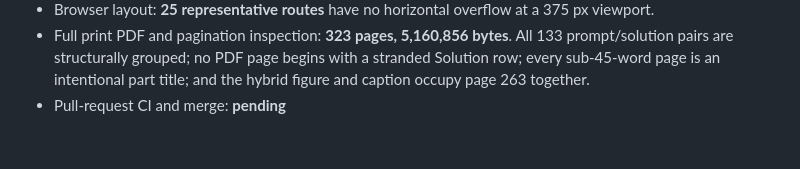
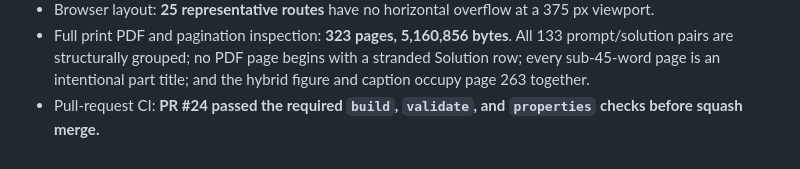
Before and after one commit to brandon-behring/mathematical-guides-transformers, a Markdown page: docs/audits/proof-audit_2026-07-13.md, the part around the change. Drawn GitHub-style.

Commit message:
docs(audit): record PR verification

```diff
--- a/docs/audits/proof-audit_2026-07-13.md
+++ b/docs/audits/proof-audit_2026-07-13.md
@@ -233,4 +233,5 @@ No baseline result is reused as post-fix evidence.
   All 133 prompt/solution pairs are structurally grouped; no PDF page begins
   with a stranded Solution row; every sub-45-word page is an intentional part
   title; and the hybrid figure and caption occupy page 263 together.
-- Pull-request CI and merge: **pending**
+- Pull-request CI: **PR #24 passed the required `build`, `validate`, and
+  `properties` checks before squash merge.**
```
Also changed, not shown: 1 other file.
